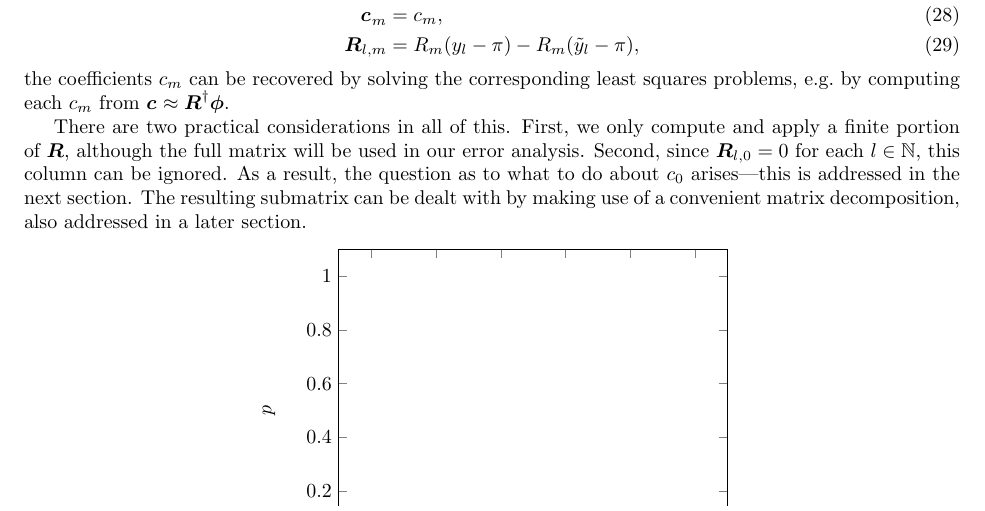
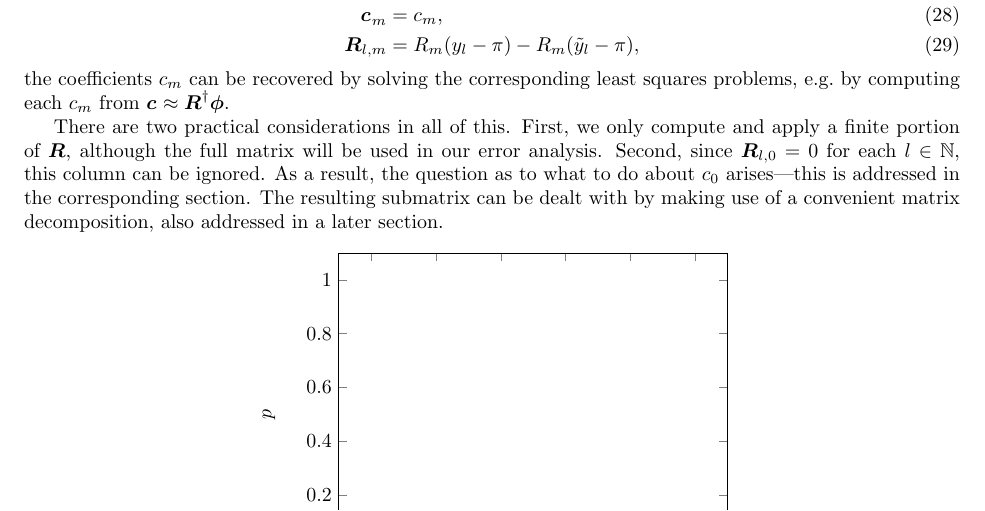
Before and after one commit to sampotter/nufft, a LaTeX document (src/tex/paper/paper.tex, which reads src/tex/paper/sections/periodic-summation.tex): part of page 6 of 16, cut so that both start at the same text. Compiled offline with pdfLaTeX.

Commit message:
change wording

```diff
--- a/src/tex/paper/sections/periodic-summation.tex
+++ b/src/tex/paper/sections/periodic-summation.tex
@@ -94,7 +94,7 @@ compute and apply a finite portion of $\m{R}$, although the full
 matrix will be used in our error analysis. Second, since
 $\m{R}_{l,0} = 0$ for each $l\in\N$, this column can be ignored. As a
 result, the question as to what to do about $\persumcoef{0}$
-arises---this is addressed in the next section. The resulting
+arises---this is addressed in the corresponding section. The resulting
 submatrix can be dealt with by making use of a convenient matrix
 decomposition, also addressed in a later section.
 
```
